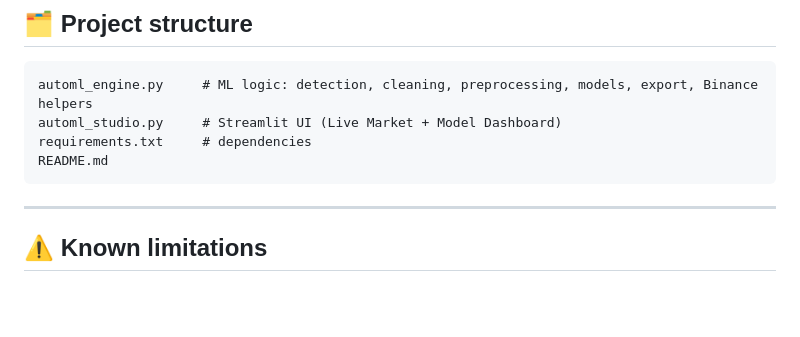
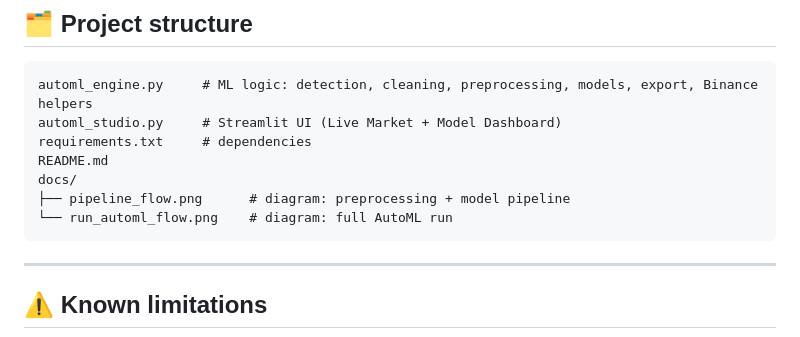
Before and after one commit to TarigYaegab/XRP-USDT-Project, a Markdown page: README.md, the part around one of its changes. GitHub-like rendering; blank space fills up the shorter version.

````diff
--- a/README.md
+++ b/README.md
@@ -131,6 +141,9 @@ automl_engine.py     # ML logic: detection, cleaning, preprocessing, models, exp
 automl_studio.py     # Streamlit UI (Live Market + Model Dashboard)
 requirements.txt     # dependencies
 README.md
+docs/
+├── pipeline_flow.png      # diagram: preprocessing + model pipeline
+└── run_automl_flow.png    # diagram: full AutoML run
 ```
 
 ---
````
Also changed, not shown: other parts of README.md (+10 -0 lines), docs/pipeline_flow.png (added), docs/run_automl_flow.png (added), 2 other files.
